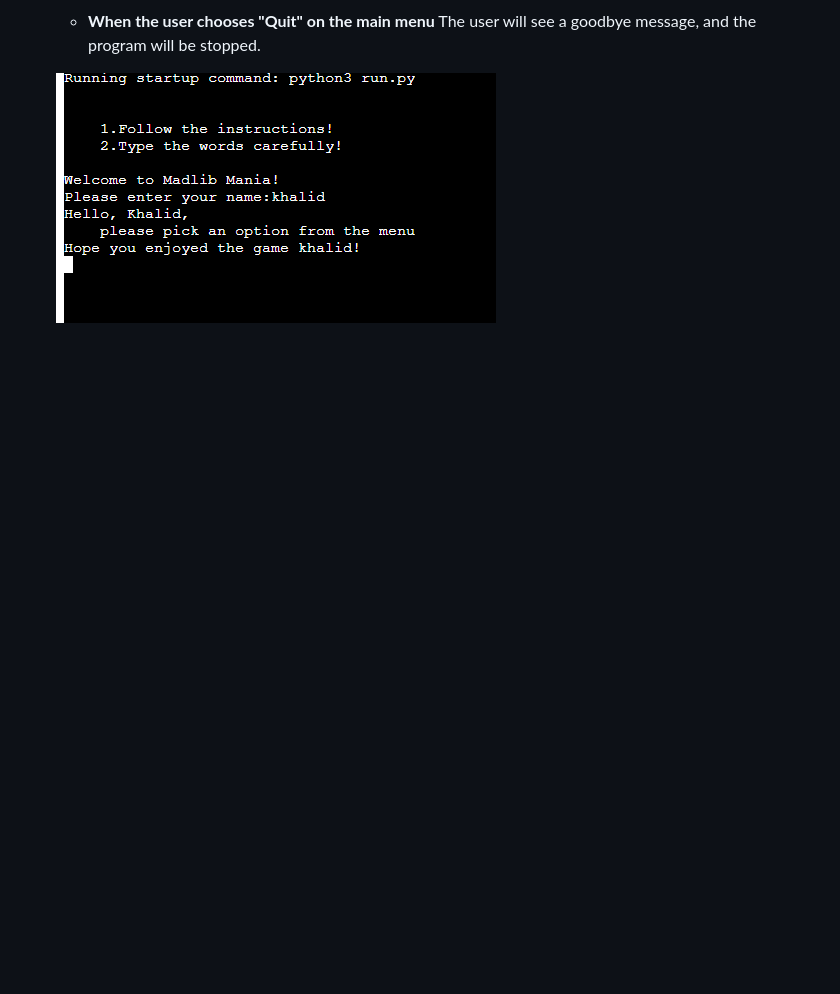
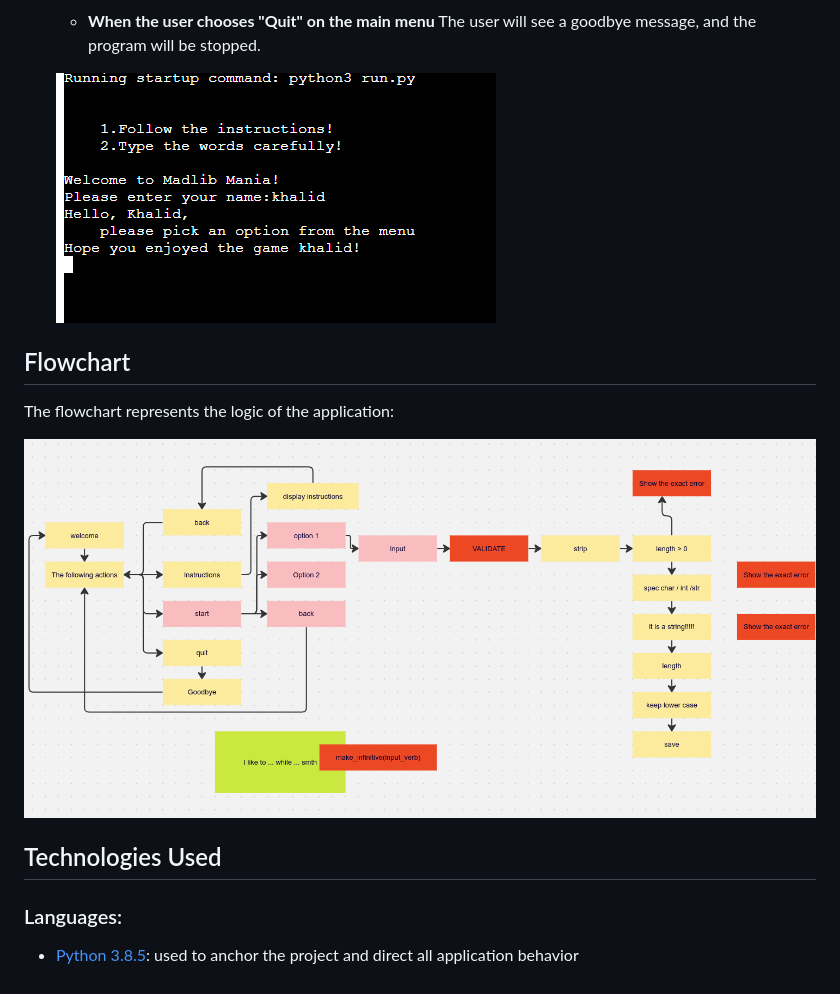
Before and after one commit to khalidcodes1/madlib-mania, a Markdown page: README.md, the part around the change. GitHub-like rendering; pictures changed too: documentation/logic.png (added); blank space fills up the shorter version.

```diff
--- a/README.md
+++ b/README.md
@@ -95,3 +95,15 @@ Users can quickly learn the rules of the game and type any words according to th
     The user will see a goodbye message, and the program will be stopped.
 
   ![loading Program](documentation/exit_message.png)
+
+## Flowchart
+
+The flowchart represents the logic of the application:
+
+  ![Flash Card Page](documentation/logic.png)
+
+## Technologies Used
+
+### Languages:
+
+- [Python 3.8.5](https://www.python.org/downloads/release/python-385/): used to anchor the project and direct all application behavior
```
